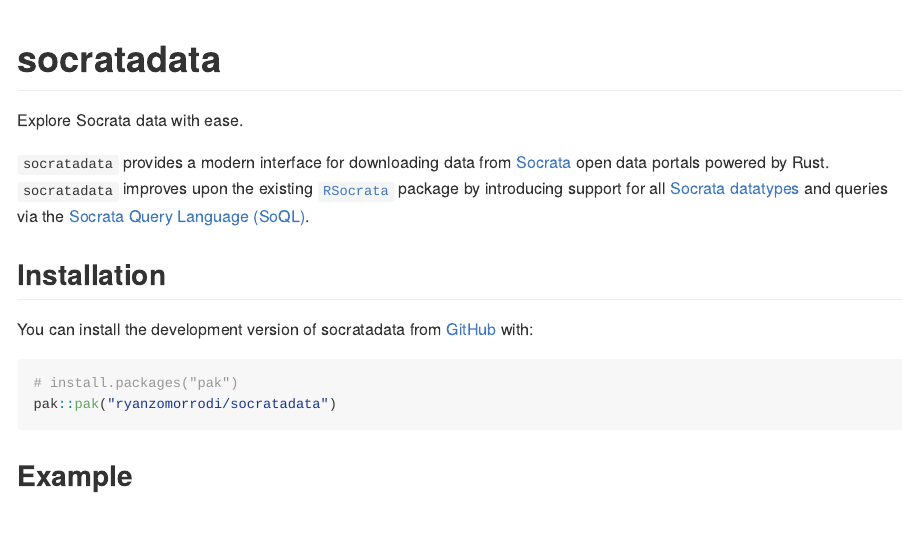
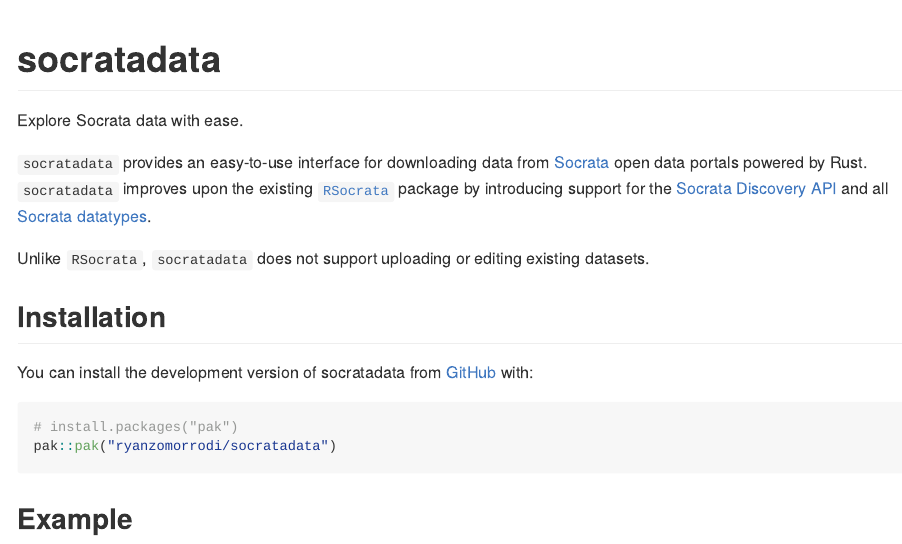
Before and after one commit to ryanzomorrodi/socratadata, an R Markdown document (README.Rmd): the page in a window 1100 px wide, from its top. The pictures show the output file README.md that the author committed with the source, drawn offline in the style of GitHub; long lines of code are wrapped.

Commit message:
Fix query documentation

```diff
--- a/README.Rmd
+++ b/README.Rmd
@@ -20,7 +20,9 @@
 
 Explore Socrata data with ease.
 
-`socratadata` provides a modern interface for downloading data from [Socrata](https://dev.socrata.com/) open data portals powered by Rust. `socratadata` improves upon the existing [`RSocrata`](https://dev.socrata.com/connectors/rsocrata) package by introducing support for all [Socrata datatypes](https://dev.socrata.com/docs/datatypes/) and queries via the [Socrata Query Language (SoQL)](https://dev.socrata.com/docs/queries/).
+`socratadata` provides an easy-to-use interface for downloading data from [Socrata](https://dev.socrata.com/) open data portals powered by Rust. `socratadata` improves upon the existing [`RSocrata`](https://dev.socrata.com/connectors/rsocrata) package by introducing support for the [Socrata Discovery API](https://dev.socrata.com/docs/other/discovery#?route=overview) and all [Socrata datatypes](https://dev.socrata.com/docs/datatypes/).
+
+Unlike `RSocrata`, `socratadata` does not support uploading or editing existing datasets.
 
 ## Installation
 
```
Also changed, not shown: R/soc_query.R (+1 -1 lines), README.md, 2 other files.
